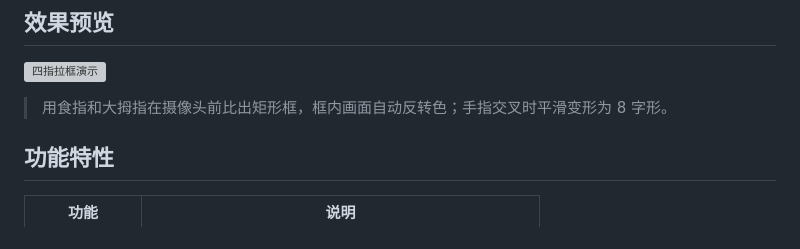
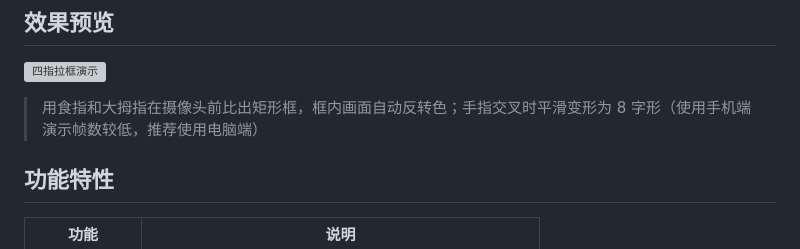
Before and after one commit to mmisitan0925-afk/four-finger-frame, a Markdown page: README.md, the part around the change. GitHub-like rendering; grey boxes are pictures that could not be loaded.

Commit message:
更新 README.md

```diff
--- a/README.md
+++ b/README.md
@@ -8,7 +8,7 @@
 
 ![四指拉框演示](demo.gif)
 
-> 用食指和大拇指在摄像头前比出矩形框，框内画面自动反转色；手指交叉时平滑变形为 8 字形。
+> 用食指和大拇指在摄像头前比出矩形框，框内画面自动反转色；手指交叉时平滑变形为 8 字形（使用手机端演示帧数较低，推荐使用电脑端）
 
 ## 功能特性
 
```
